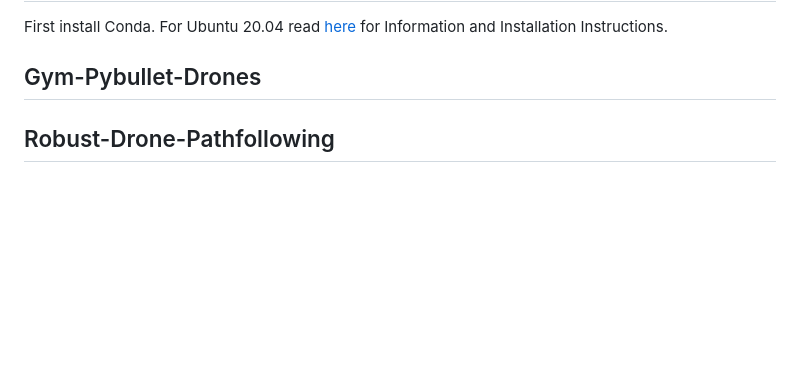
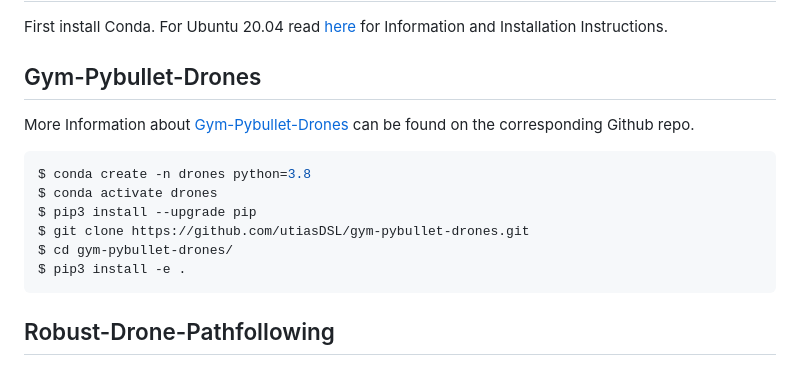
Before and after one commit to eislerMeinName/robust_drone_pathfollowing, a Markdown page: README.md, the part around the change. GitHub-like rendering; blank space fills up the shorter version.

````diff
--- a/README.md
+++ b/README.md
@@ -8,6 +8,15 @@
 First install Conda. For Ubuntu 20.04 read [here](https://linuxize.com/post/how-to-install-anaconda-on-ubuntu-20-04/) for Information and Installation Instructions.
 
 ## Gym-Pybullet-Drones
+More Information about [Gym-Pybullet-Drones](https://github.com/utiasDSL/gym-pybullet-drones) can be found on the corresponding Github repo.
+```bash
+$ conda create -n drones python=3.8
+$ conda activate drones
+$ pip3 install --upgrade pip
+$ git clone https://github.com/utiasDSL/gym-pybullet-drones.git
+$ cd gym-pybullet-drones/
+$ pip3 install -e .
+```
 
 ## Robust-Drone-Pathfollowing
 
````
